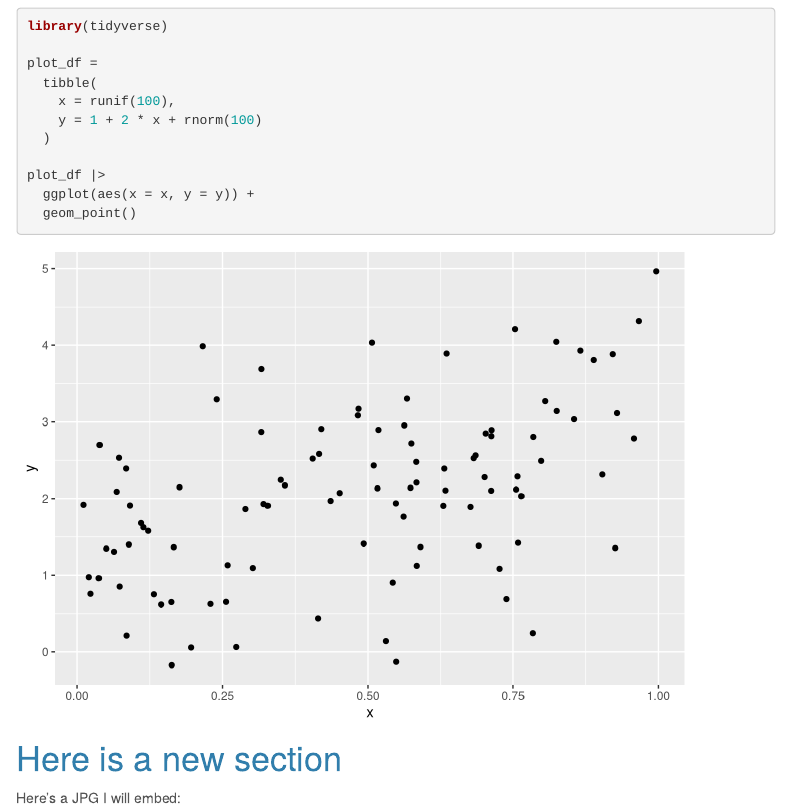
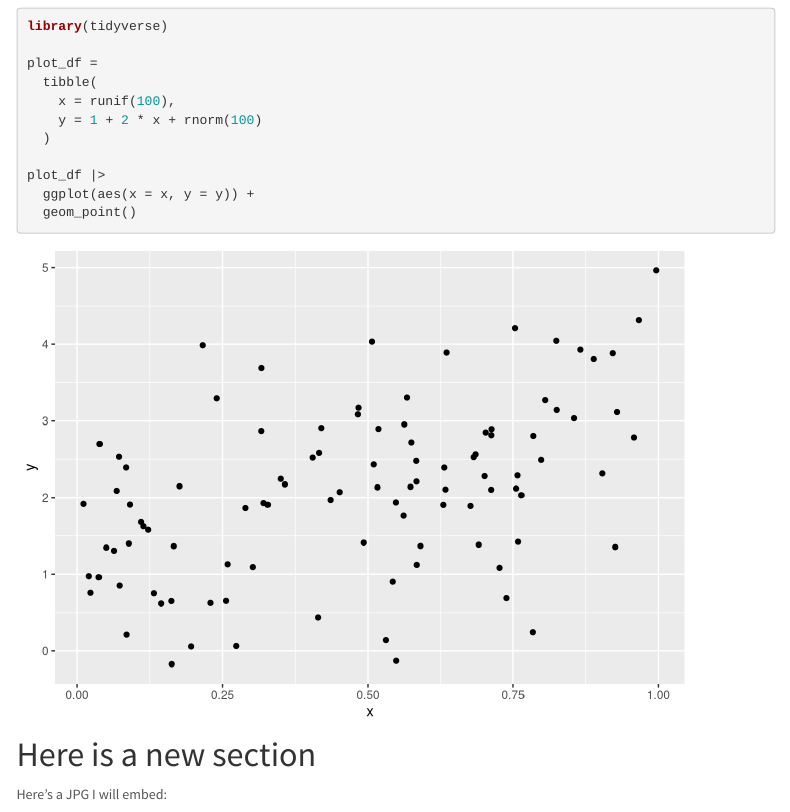
Before and after one commit to smoothiesarah/smy2122.github.io, an R Markdown document (index.Rmd): the page in a window 1100 px wide, from 320 px down. Rendered offline with R 4.5, knitr and Pandoc, with nearby package versions; code that draws random numbers runs with fixed seeds of ours; menus at the side of the page are left out.

Commit message:
updated theme

```diff
--- a/_site.yml
+++ b/_site.yml
@@ -13,4 +13,4 @@ navbar:
       href: http://github.com/smoothiesarah/
 output:
   html_document:
-    theme: cerulean
+    theme: lumen
--- a/index.Rmd
+++ b/index.Rmd
@@ -4,7 +4,6 @@ output:
   html_document:
     toc: true
     toc_float: true
-    theme: cerulean
 ---
 
 # This is Sarah's first website - welcome!
```
Also changed, not shown: index.html, index_files/figure-html/unnamed-chunk-1-1.png.
